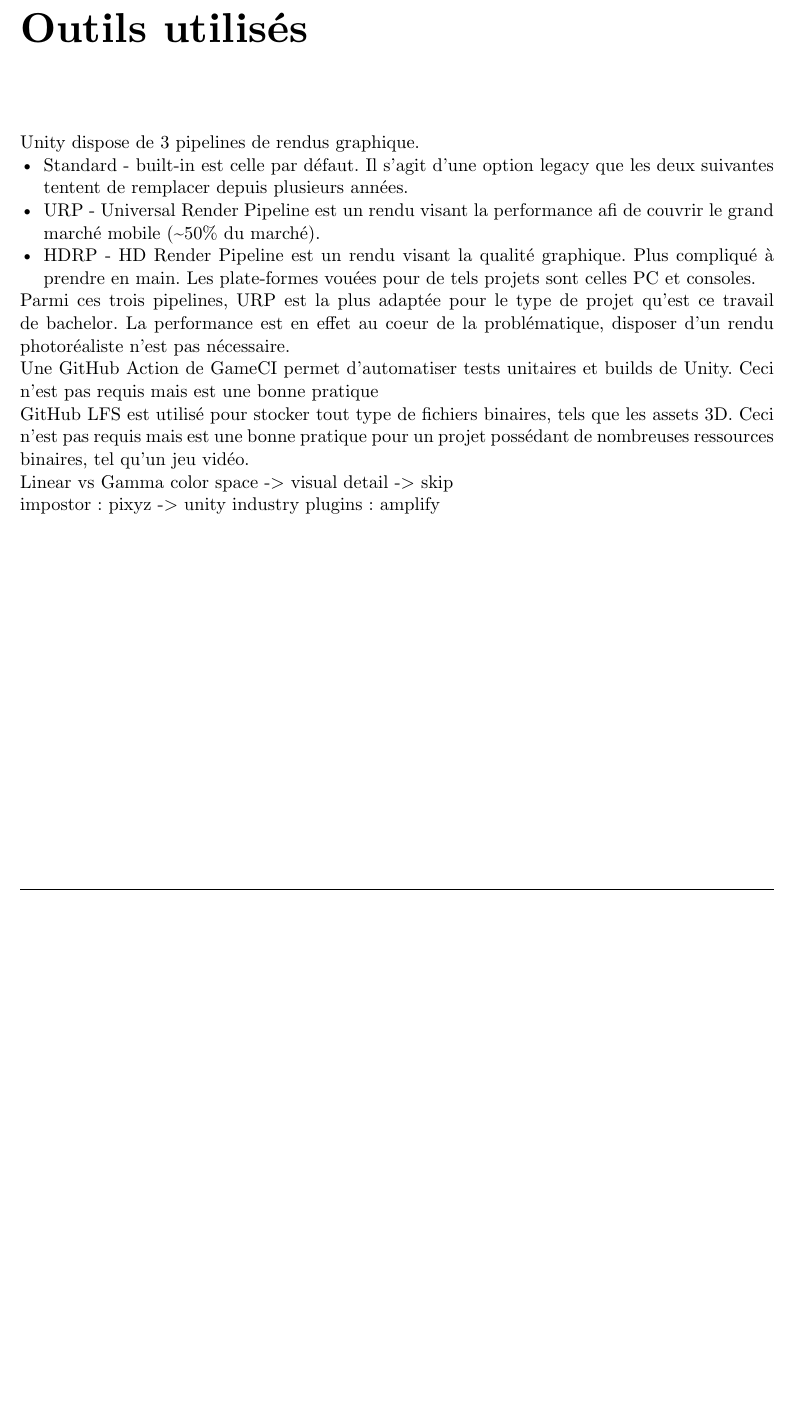
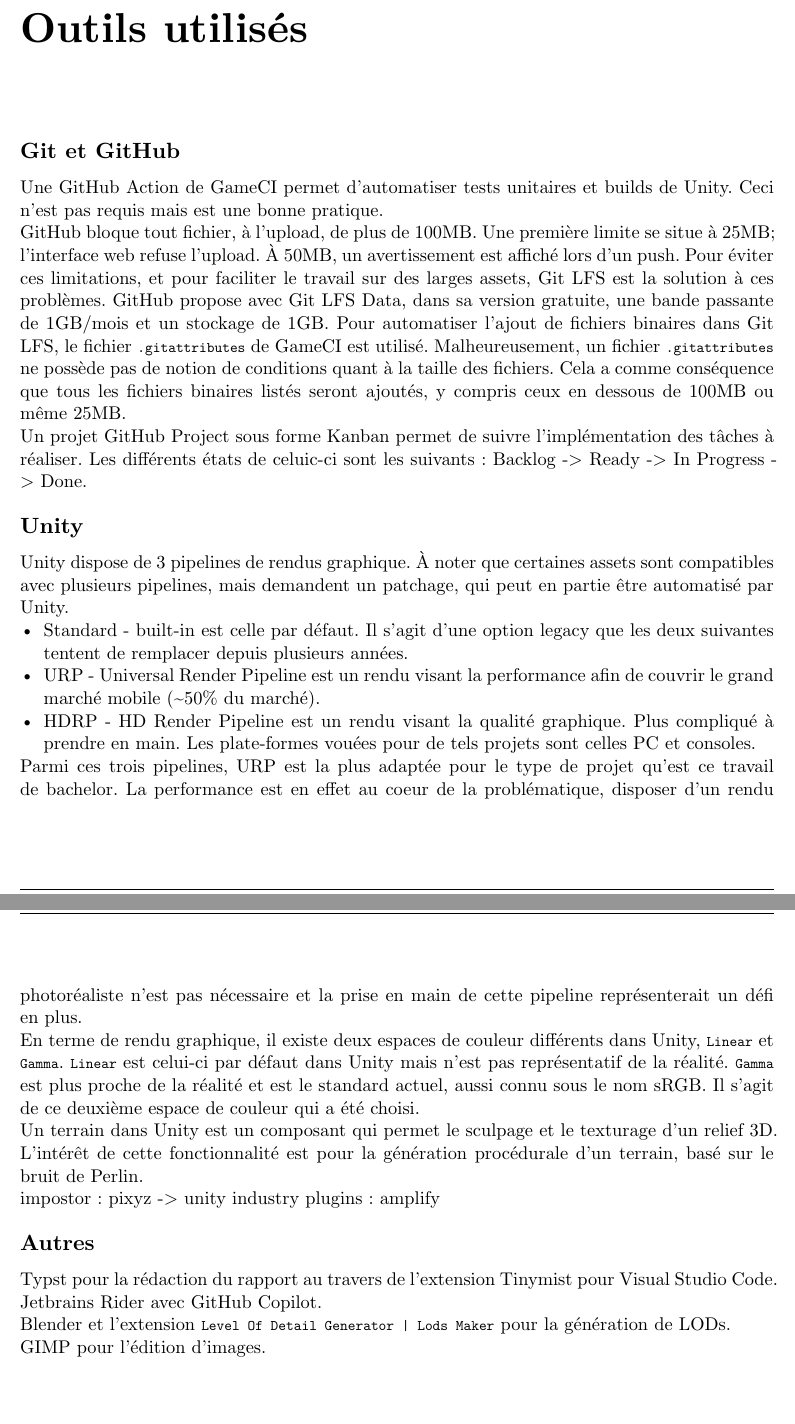
Before and after one commit to GuggisbergSimon/HEIG-VD-TB, a Typst document (report/main.typ, which reads report/bibliography.yaml, report/chapters/outils.typ): part of page 17 of 31 before the commit and two parts of pages 19 and 20 of 33 after it, the two joined at a grey line, cut so that both start at the same text, the shorter picture padded with empty space. Compiled offline with Typst 0.15.

Commit message:
feat: sota and tools update

```diff
--- a/report/bibliography.yaml
+++ b/report/bibliography.yaml
@@ -19,3 +31,7 @@
 lod-3d-graphics:
     type: Book
     title: Level of Detail for 3D Graphics
+blender-lod-maker:
+    type: Web
+    title: Level Of Detail Generator | Lods Maker
+    url: https://blendermarket.com/products/lods-maker--create-level-of-details-in-1-click
--- a/report/chapters/outils.typ
+++ b/report/chapters/outils.typ
@@ -1,20 +1,49 @@
 = Outils utilisés <tools>
 
-Unity dispose de 3 pipelines de rendus graphique.
+== Git et GitHub
+
+Une GitHub Action de GameCI permet d'automatiser tests unitaires et builds de Unity.
+Ceci n'est pas requis mais est une bonne pratique.
+
+GitHub bloque tout fichier, à l'upload, de plus de 100MB.
+Une première limite se situe à 25MB; l'interface web refuse l'upload.
+À 50MB, un avertissement est affiché lors d'un push.
+Pour éviter ces limitations, et pour faciliter le travail sur des larges assets, Git LFS est la solution à ces problèmes.
+GitHub propose avec Git LFS Data, dans sa version gratuite, une bande passante de 1GB/mois et un stockage de 1GB.
+Pour automatiser l'ajout de fichiers binaires dans Git LFS, le fichier `.gitattributes` de GameCI est utilisé.
+Malheureusement, un fichier `.gitattributes` ne possède pas de notion de conditions quant à la taille des fichiers.
+Cela a comme conséquence que tous les fichiers binaires listés seront ajoutés, y compris ceux en dessous de 100MB ou même 25MB.
+
+Un projet GitHub Project sous forme Kanban permet de suivre l'implémentation des tâches à réaliser.
+Les différents états de celuic-ci sont les suivants : Backlog -> Ready -> In Progress -> Done.
+
+== Unity
+
+Unity dispose de 3 pipelines de rendus graphique. À noter que certaines assets sont compatibles avec plusieurs pipelines, mais demandent un patchage, qui peut en partie être automatisé par Unity.
 - Standard - built-in est celle par défaut. Il s'agit d'une option legacy que les deux suivantes tentent de remplacer depuis plusieurs années.
-- URP - Universal Render Pipeline est un rendu visant la performance afi de couvrir le grand marché mobile (\~50% du marché).
+- URP - Universal Render Pipeline est un rendu visant la performance afin de couvrir le grand marché mobile (\~50% du marché).
 - HDRP - HD Render Pipeline est un rendu visant la qualité graphique. Plus compliqué à prendre en main. Les plate-formes vouées pour de tels projets sont celles PC et consoles.
 
 Parmi ces trois pipelines, URP est la plus adaptée pour le type de projet qu'est ce travail de bachelor.
-La performance est en effet au coeur de la problématique, disposer d'un rendu photoréaliste n'est pas nécessaire.
+La performance est en effet au coeur de la problématique, disposer d'un rendu photoréaliste n'est pas nécessaire et la prise en main de cette pipeline représenterait un défi en plus.
 
-Une GitHub Action de GameCI permet d'automatiser tests unitaires et builds de Unity.
-Ceci n'est pas requis mais est une bonne pratique
+En terme de rendu graphique, il existe deux espaces de couleur différents dans Unity, `Linear` et `Gamma`.
+`Linear` est celui-ci par défaut dans Unity mais n'est pas représentatif de la réalité.
+`Gamma` est plus proche de la réalité et est le standard actuel, aussi connu sous le nom sRGB.
+Il s'agit de ce deuxième espace de couleur qui a été choisi.
 
-GitHub LFS est utilisé pour stocker tout type de fichiers binaires, tels que les assets 3D.
-Ceci n'est pas requis mais est une bonne pratique pour un projet possédant de nombreuses ressources binaires, tel qu'un jeu vidéo.
-
-Linear vs Gamma color space -> visual detail -> skip
+Un terrain dans Unity est un composant qui permet le sculpage et le texturage d'un relief 3D.
+L'intérêt de cette fonctionnalité est pour la génération procédurale d'un terrain, basé sur le bruit de Perlin.
 
 impostor : pixyz -> unity industry
 plugins : amplify
+
+== Autres
+
+Typst pour la rédaction du rapport au travers de l'extension Tinymist pour Visual Studio Code.
+
+Jetbrains Rider avec GitHub Copilot.
+
+Blender et l'extension `Level Of Detail Generator | Lods Maker` pour la génération de LODs.
+
+GIMP pour l'édition d'images.
```
Also changed, not shown: report/chapters/cdc.typ (+1 -1 lines), report/chapters/etat-de-lart.typ (+40 -4 lines), README.md, report/bibliography.yaml (12 more changed lines).
